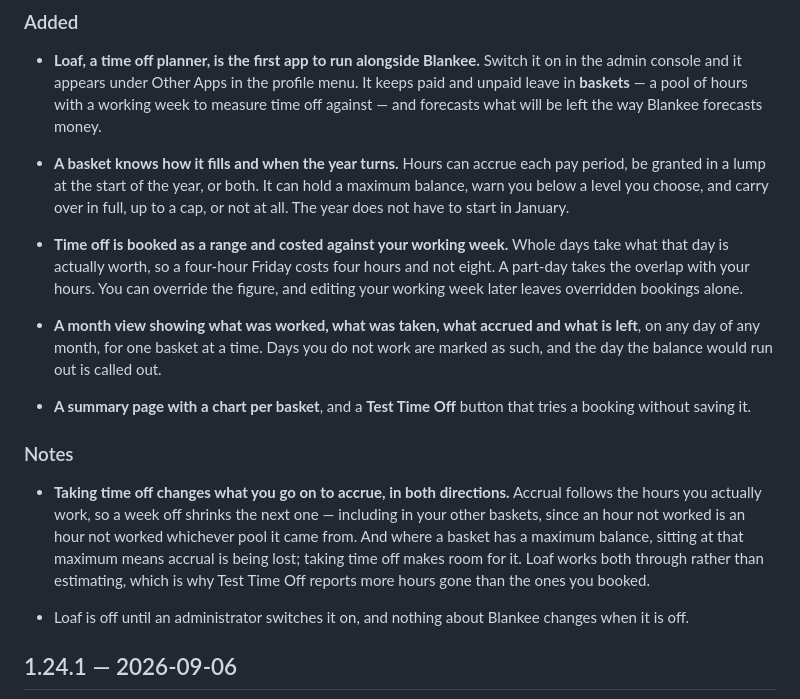
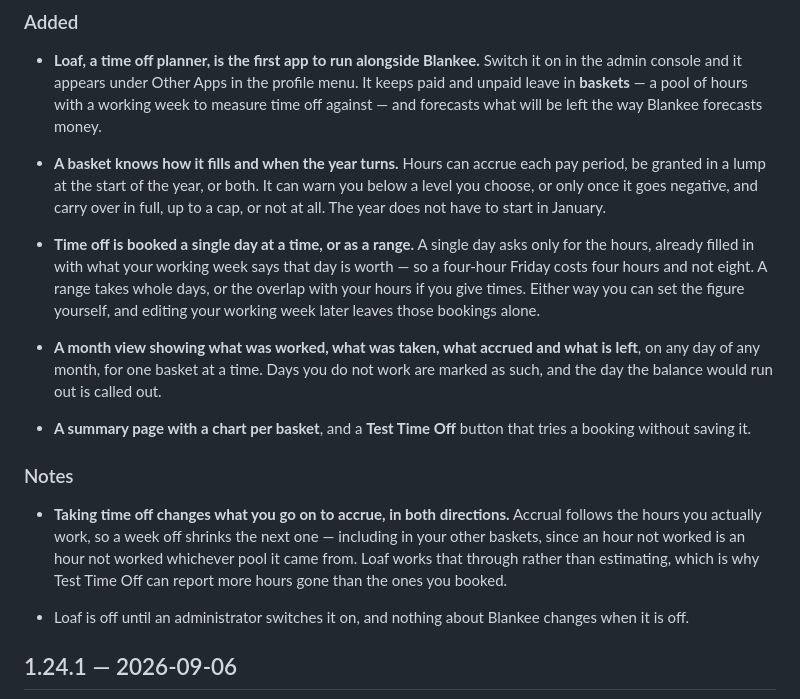
Before and after one commit to blankee-io/blankee-app, a Markdown page: CHANGELOG.md, the part around one of its changes. Drawn GitHub-style.

Commit message:
docs: the changelog describes the app that shipped
Three corrections before 1.25.0 goes out, all of them things the entry
claimed that the finished app does not do.

The maximum balance field is gone from the basket form - it is what the
accrual reaches anyway, so it asked the same question twice. The column and
the projection still honour one, but nothing sets it, so describing it as
something a basket "can hold" points at a control that is not there. The
ceiling paragraph in Notes goes with it.

The warning threshold now has "only when negative" as a checkbox rather than
an empty field, which is worth a clause because it is the default.

And booking is a single day or a range, chosen by a toggle, rather than one
form asking for both. The single-day case is the common one and now asks for
one number.

Date moved to the 7th, the day it is actually going out.

Co-Authored-By: Claude Opus 5 (1M context) <noreply@anthropic.com>

```diff
--- a/CHANGELOG.md
+++ b/CHANGELOG.md
@@ -19,15 +19,16 @@ this file; the admin console links to it, it does not read it.
 
 - **A basket knows how it fills and when the year turns.** Hours can accrue
   each pay period, be granted in a lump at the start of the year, or both. It
-  can hold a maximum balance, warn you below a level you choose, and carry over
-  in full, up to a cap, or not at all. The year does not have to start in
-  January.
+  can warn you below a level you choose, or only once it goes negative, and
+  carry over in full, up to a cap, or not at all. The year does not have to
+  start in January.
 
-- **Time off is booked as a range and costed against your working week.** Whole
-  days take what that day is actually worth, so a four-hour Friday costs four
-  hours and not eight. A part-day takes the overlap with your hours. You can
-  override the figure, and editing your working week later leaves overridden
-  bookings alone.
+- **Time off is booked a single day at a time, or as a range.** A single day
+  asks only for the hours, already filled in with what your working week says
+  that day is worth — so a four-hour Friday costs four hours and not eight. A
+  range takes whole days, or the overlap with your hours if you give times.
+  Either way you can set the figure yourself, and editing your working week
+  later leaves those bookings alone.
 
 - **A month view showing what was worked, what was taken, what accrued and what
   is left**, on any day of any month, for one basket at a time. Days you do not
@@ -40,10 +41,9 @@ this file; the admin console links to it, it does not read it.
 - **Taking time off changes what you go on to accrue, in both directions.**
   Accrual follows the hours you actually work, so a week off shrinks the next
   one — including in your other baskets, since an hour not worked is an hour
-  not worked whichever pool it came from. And where a basket has a maximum
-  balance, sitting at that maximum means accrual is being lost; taking time off
-  makes room for it. Loaf works both through rather than estimating, which is
-  why Test Time Off reports more hours gone than the ones you booked.
+  not worked whichever pool it came from. Loaf works that through rather than
+  estimating, which is why Test Time Off can report more hours gone than the
+  ones you booked.
 
 - Loaf is off until an administrator switches it on, and nothing about Blankee
   changes when it is off.
```
Also changed, not shown: other parts of CHANGELOG.md (+1 -1 lines).
